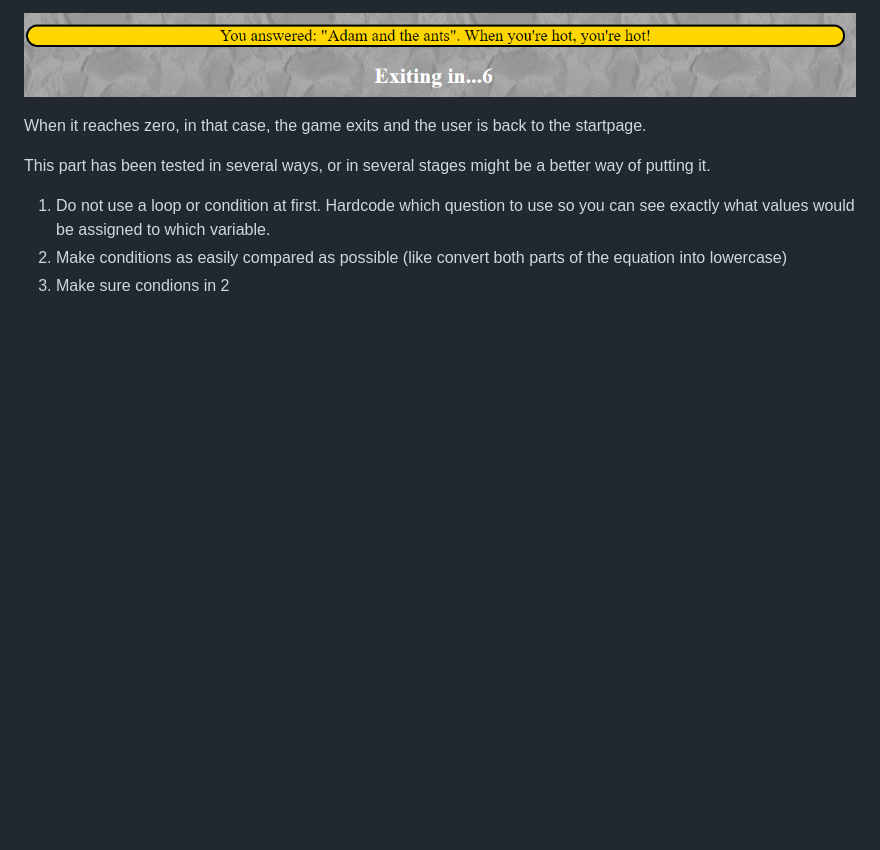
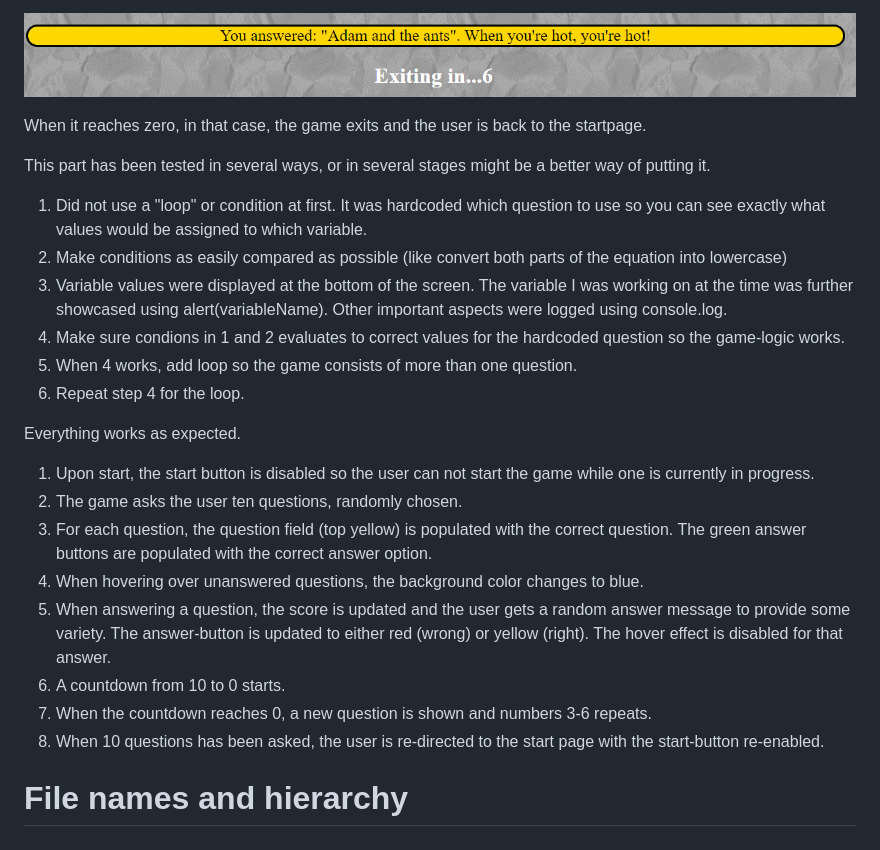
Before and after one commit to jonthorell/QuizGame, a Markdown page: README.md, the part around the change. GitHub-like rendering; blank space fills up the shorter version.

Commit message:
Add: more info to readme

```diff
--- a/README.md
+++ b/README.md
@@ -133,6 +133,22 @@ When it reaches zero, in that case, the game exits and the user is back to the s
 
 This part has been tested in several ways, or in several stages might be a better way of putting it.
 
-1. Do not use a loop or condition at first. Hardcode which question to use so you can see exactly what values would be assigned to which variable.
+1. Did not use a "loop" or condition at first. It was hardcoded which question to use so you can see exactly what values would be assigned to which variable.
 2. Make conditions as easily compared as possible (like convert both parts of the equation into lowercase)
-2. Make sure condions in 2
+3. Variable values were displayed at the bottom of the screen. The variable I was working on at the time was further showcased using alert(variableName). Other important aspects were logged using console.log.
+4. Make sure condions in 1 and 2 evaluates to correct values for the hardcoded question so the game-logic works.
+5. When 4 works, add loop so the game consists of more than one question.
+6. Repeat step 4 for the loop.
+
+Everything works as expected.
+
+1. Upon start, the start button is disabled so the user can not start the game while one is currently in progress.
+2. The game asks the user ten questions, randomly chosen.
+3. For each question, the question field (top yellow) is populated with the correct question. The green answer buttons are populated with the correct answer option.
+4. When hovering over unanswered questions, the background color changes to blue.
+5. When answering a question, the score is updated and the user gets a random answer message to provide some variety. The answer-button is updated to either red (wrong) or yellow (right). The hover effect is disabled for that answer.
+6. A countdown from 10 to 0 starts.
+7. When the countdown reaches 0, a new question is shown and numbers 3-6 repeats.
+8. When 10 questions has been asked, the user is re-directed to the start page with the start-button re-enabled.
+
+# File names and hierarchy
```
Also changed, not shown: assets/images/readme-files/folder-hieararchy.PNG (added).
